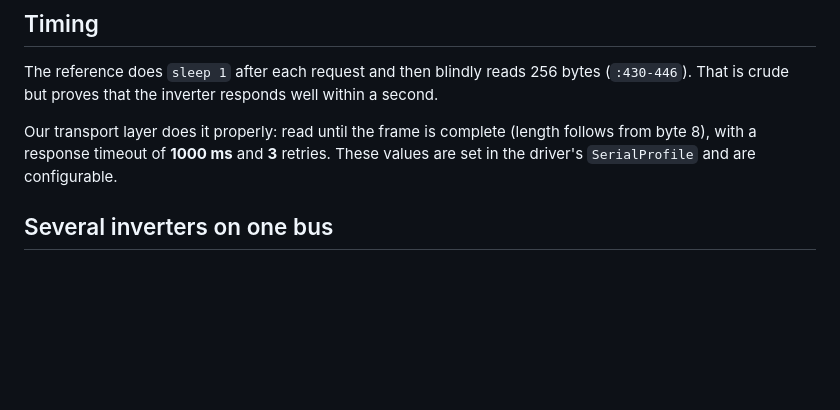
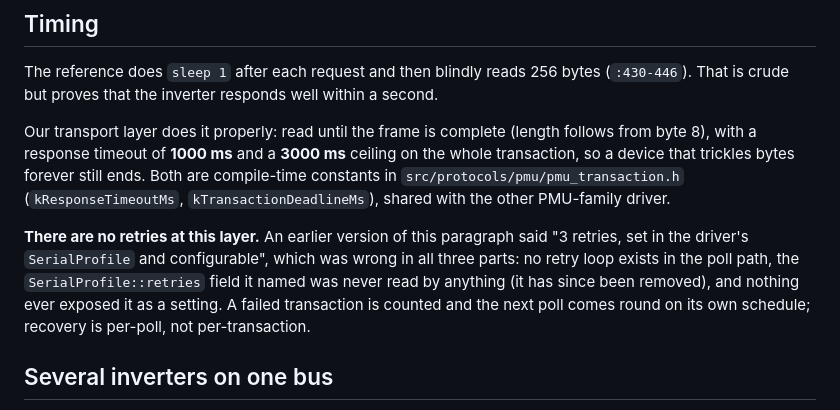
Before and after one commit to Timdebruijn/heliograph, a Markdown page: docs/eversolar-protocol.md, the part around the change. Rendered like a GitHub page; blank space fills up the shorter version.

Commit message:
Correct a retry claim the removed field disproved
docs/eversolar-protocol.md said the transport reads "with a response timeout of
1000 ms and 3 retries. These values are set in the driver's SerialProfile and
are configurable."

Wrong in all three parts, and wrong before this branch touched anything. There
is no retry loop anywhere in the EverSolar poll path -- a transaction either
completes or is counted as a failure, and recovery happens because the next poll
comes round, not because anything tries again. SerialProfile::retries, the field
the sentence pointed at, was read by nothing at all, which is why the previous
commit removed it. And no setting ever exposed either value.

Replaced with what the code does: kResponseTimeoutMs and kTransactionDeadlineMs
in src/protocols/pmu/pmu_transaction.h, both compile-time and shared with the
other PMU-family driver, the second one bounding a device that trickles bytes
forever. The old claim is quoted in place rather than silently replaced -- this
paragraph is the kind a reader checks their own timeout against, so it should
say that it once said otherwise.

Found by self-review of the field removal, not by the audit that produced it.

```diff
--- a/docs/eversolar-protocol.md
+++ b/docs/eversolar-protocol.md
@@ -470,8 +470,17 @@ The reference does `sleep 1` after each request and then blindly reads 256 bytes
 (`:430-446`). That is crude but proves that the inverter responds well within a second.
 
 Our transport layer does it properly: read until the frame is complete (length follows from
-byte 8), with a response timeout of **1000 ms** and **3** retries. These values are set in the
-driver's `SerialProfile` and are configurable.
+byte 8), with a response timeout of **1000 ms** and a **3000 ms** ceiling on the whole
+transaction, so a device that trickles bytes forever still ends. Both are compile-time constants
+in `src/protocols/pmu/pmu_transaction.h` (`kResponseTimeoutMs`, `kTransactionDeadlineMs`), shared
+with the other PMU-family driver.
+
+**There are no retries at this layer.** An earlier version of this paragraph said "3 retries,
+set in the driver's `SerialProfile` and configurable", which was wrong in all three parts: no
+retry loop exists in the poll path, the `SerialProfile::retries` field it named was never read by
+anything (it has since been removed), and nothing ever exposed it as a setting. A failed
+transaction is counted and the next poll comes round on its own schedule; recovery is per-poll,
+not per-transaction.
 
 ## Several inverters on one bus
 
```
